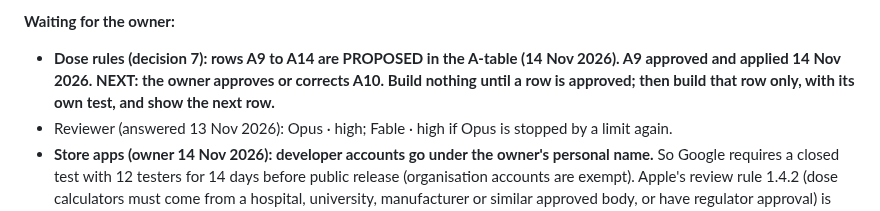
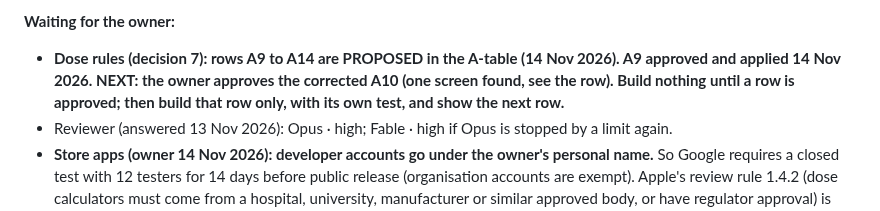
Before and after one commit to Dklapaukh/Pocket_Resus, a Markdown page: docs/07-HANDOFF-AND-CHANGE-BACKLOG.md, the part around one of its changes. GitHub-like rendering.

```diff
--- a/docs/07-HANDOFF-AND-CHANGE-BACKLOG.md
+++ b/docs/07-HANDOFF-AND-CHANGE-BACKLOG.md
@@ -118,7 +118,7 @@ owner said not to skip them if it saves no time.
 
 **Waiting for the owner:**
 - **Dose rules (decision 7): rows A9 to A14 are PROPOSED in the A-table (14 Nov 2026). A9 approved and
-  applied 14 Nov 2026. NEXT: the owner approves or corrects A10. Build nothing until a row is approved; then build that row only, with
+  applied 14 Nov 2026. NEXT: the owner approves the corrected A10 (one screen found, see the row). Build nothing until a row is approved; then build that row only, with
   its own test, and show the next row.**
 - Reviewer (answered 13 Nov 2026): Opus · high; Fable · high if Opus is stopped by a limit again.
 - **Store apps (owner 14 Nov 2026): developer accounts go under the owner's personal name.** So Google
```
Also changed, not shown: other parts of docs/07-HANDOFF-AND-CHANGE-BACKLOG.md (+1 -1 lines).
